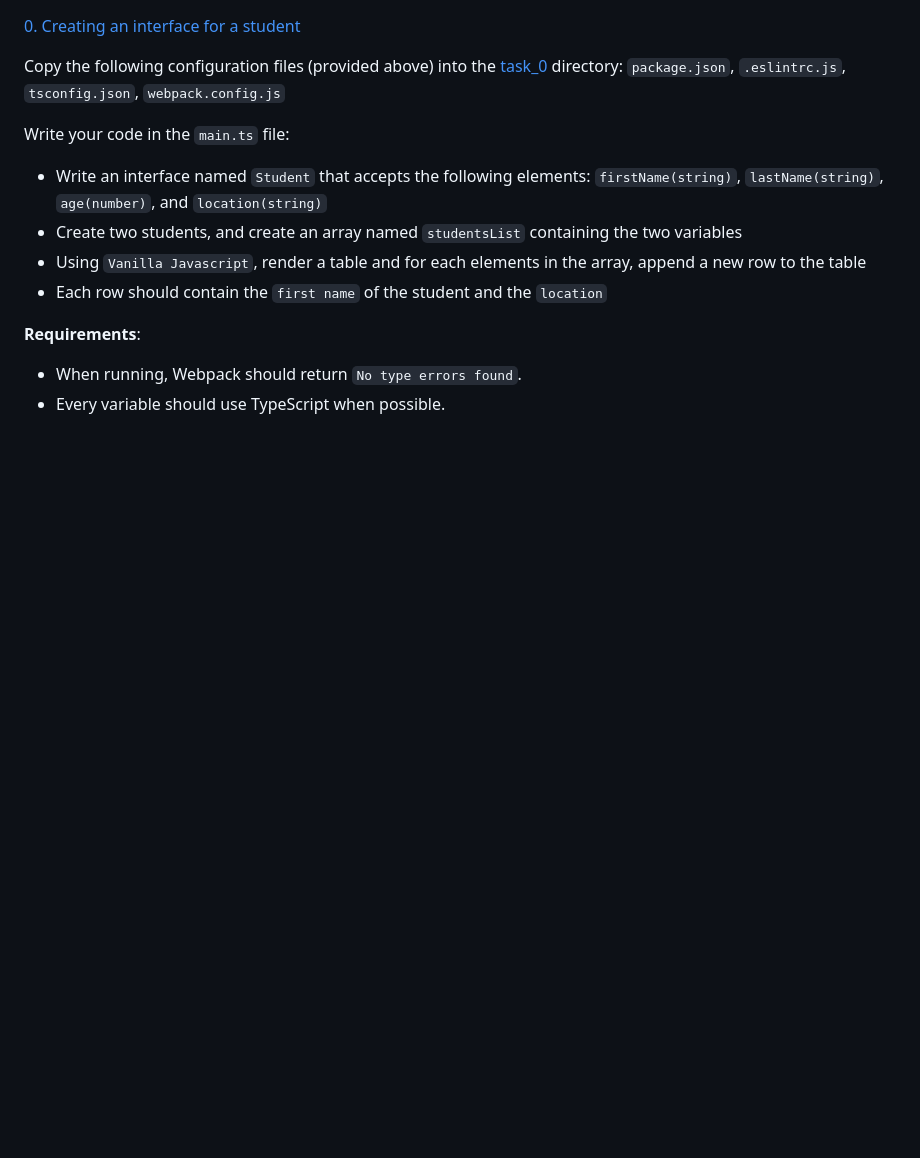
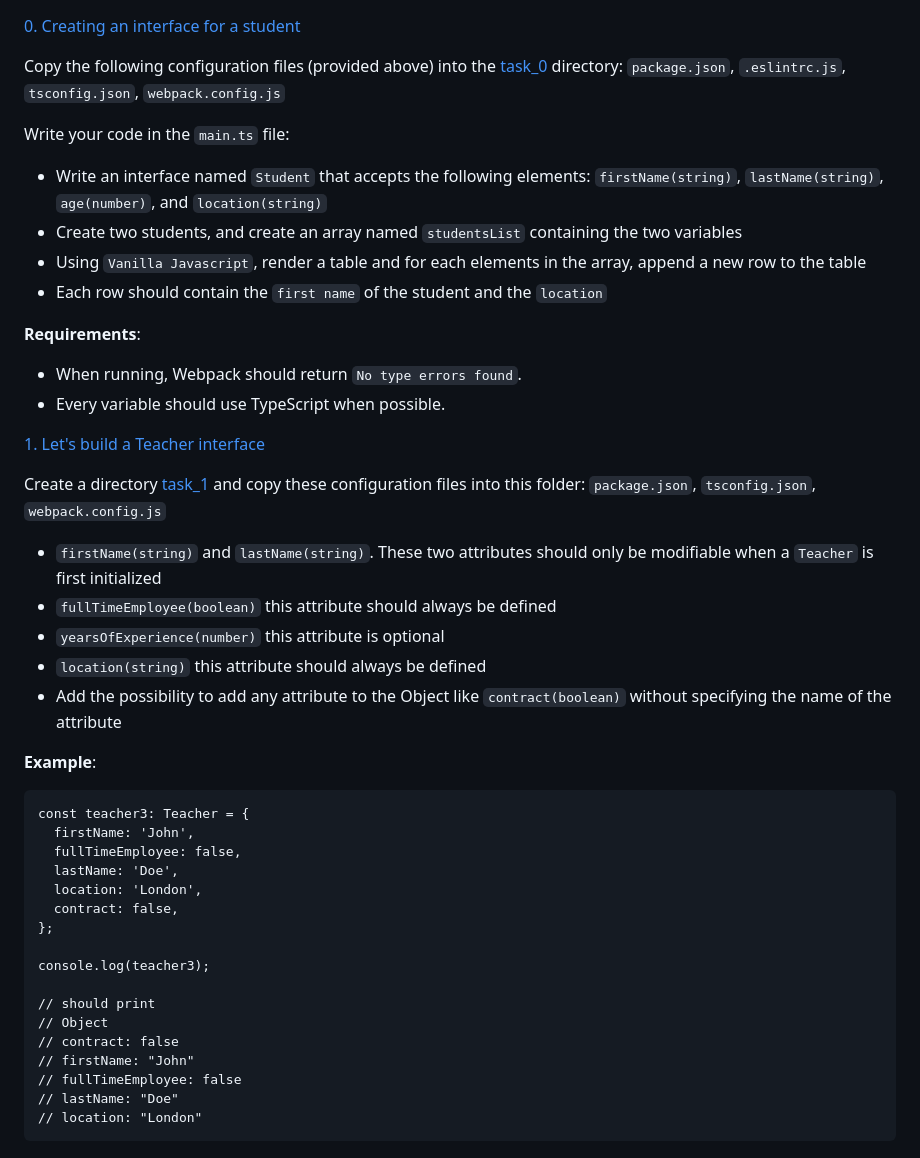
Before and after one commit to samuelselasi/alx-backend-javascript, a Markdown page: 0x04-TypeScript/README.md, the part around the change. Drawn GitHub-style; blank space fills up the shorter version.

Commit message:
Update README.md with details of task 1

````diff
--- a/0x04-TypeScript/README.md
+++ b/0x04-TypeScript/README.md
@@ -146,3 +146,35 @@ Write your code in the `main.ts` file:
 
 * When running, Webpack should return `No type errors found`.
 * Every variable should use TypeScript when possible.
+
+
+[1. Let's build a Teacher interface](./task_1/js/main.ts)
+
+Create a directory [task_1](./task_1) and copy these configuration files into this folder: `package.json`, `tsconfig.json`, `webpack.config.js`
+
+* `firstName(string)` and `lastName(string)`. These two attributes should only be modifiable when a `Teacher` is first initialized
+* `fullTimeEmployee(boolean)` this attribute should always be defined
+* `yearsOfExperience(number)` this attribute is optional
+* `location(string)` this attribute should always be defined
+* Add the possibility to add any attribute to the Object like `contract(boolean)` without specifying the name of the attribute
+
+**Example**:
+```
+const teacher3: Teacher = {
+  firstName: 'John',
+  fullTimeEmployee: false,
+  lastName: 'Doe',
+  location: 'London',
+  contract: false,
+};
+
+console.log(teacher3);
+
+// should print
+// Object
+// contract: false
+// firstName: "John"
+// fullTimeEmployee: false
+// lastName: "Doe"
+// location: "London"
+```
````
